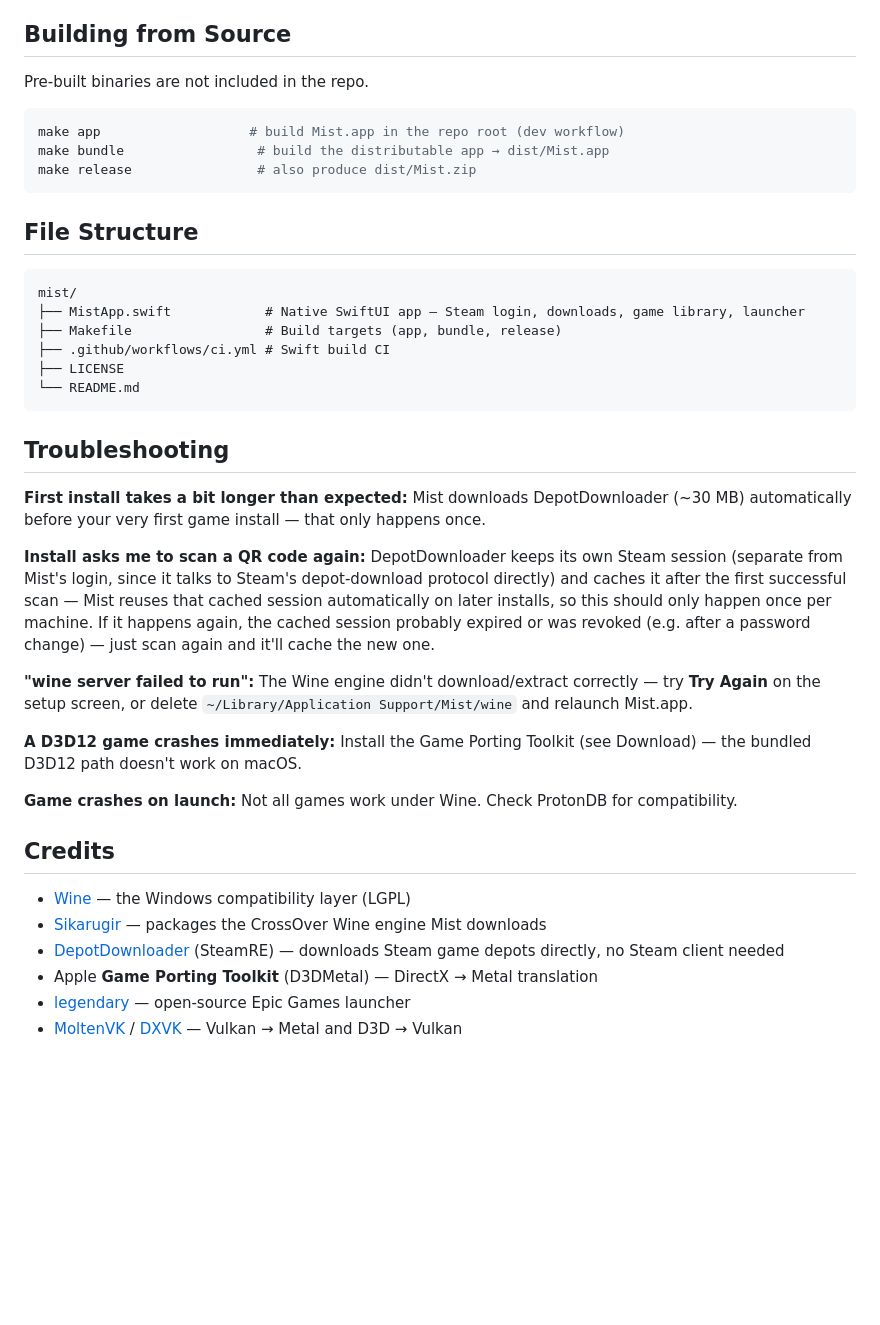
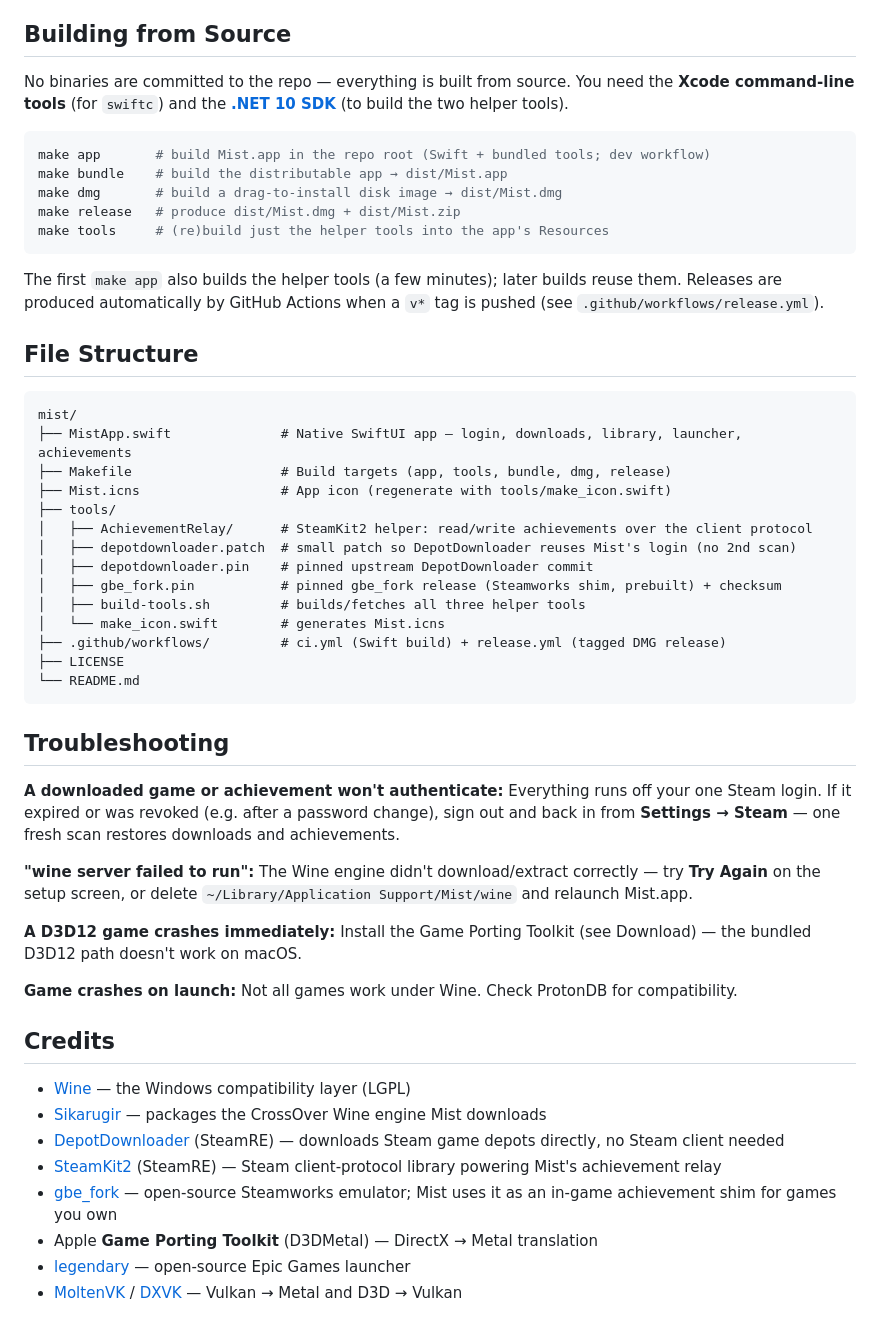
Before and after one commit to 98przem/mist, a Markdown page: README.md, the part around one of its changes. Drawn GitHub-style; blank space fills up the shorter version.

Commit message:
Update README for single login, achievements, and DMG/build changes
- Document the single-QR-login model and the achievements feature
  (in-app viewing + real in-game unlock/sync), incl. the overlay gap.
- Download is now a DMG; note helper tools ship inside the app.
- Building from source now needs the .NET 10 SDK; document make
  tools/dmg/release + the tagged GitHub Actions release flow.
- Expand File Structure (tools/) and Credits (SteamKit2, gbe_fork);
  drop the now-obsolete "scan the QR again for downloads" note.

````diff
--- a/README.md
+++ b/README.md
@@ -55,30 +66,40 @@ Check [ProtonDB](https://www.protondb.com/) for game-specific reports — if a g
 
 ## Building from Source
 
-Pre-built binaries are not included in the repo.
+No binaries are committed to the repo — everything is built from source. You need the **Xcode command-line tools** (for `swiftc`) and the **[.NET 10 SDK](https://dotnet.microsoft.com/download)** (to build the two helper tools).
 
 ```bash
-make app                   # build Mist.app in the repo root (dev workflow)
-make bundle                 # build the distributable app → dist/Mist.app
-make release                # also produce dist/Mist.zip
+make app       # build Mist.app in the repo root (Swift + bundled tools; dev workflow)
+make bundle    # build the distributable app → dist/Mist.app
+make dmg       # build a drag-to-install disk image → dist/Mist.dmg
+make release   # produce dist/Mist.dmg + dist/Mist.zip
+make tools     # (re)build just the helper tools into the app's Resources
 ```
+
+The first `make app` also builds the helper tools (a few minutes); later builds reuse them. Releases are produced automatically by GitHub Actions when a `v*` tag is pushed (see `.github/workflows/release.yml`).
 
 ## File Structure
 
 ```
 mist/
-├── MistApp.swift            # Native SwiftUI app — Steam login, downloads, game library, launcher
-├── Makefile                 # Build targets (app, bundle, release)
-├── .github/workflows/ci.yml # Swift build CI
+├── MistApp.swift              # Native SwiftUI app — login, downloads, library, launcher, achievements
+├── Makefile                   # Build targets (app, tools, bundle, dmg, release)
+├── Mist.icns                  # App icon (regenerate with tools/make_icon.swift)
+├── tools/
+│   ├── AchievementRelay/      # SteamKit2 helper: read/write achievements over the client protocol
+│   ├── depotdownloader.patch  # small patch so DepotDownloader reuses Mist's login (no 2nd scan)
+│   ├── depotdownloader.pin    # pinned upstream DepotDownloader commit
+│   ├── gbe_fork.pin           # pinned gbe_fork release (Steamworks shim, prebuilt) + checksum
+│   ├── build-tools.sh         # builds/fetches all three helper tools
+│   └── make_icon.swift        # generates Mist.icns
+├── .github/workflows/         # ci.yml (Swift build) + release.yml (tagged DMG release)
 ├── LICENSE
 └── README.md
 ```
 
 ## Troubleshooting
 
-**First install takes a bit longer than expected:** Mist downloads DepotDownloader (~30 MB) automatically before your very first game install — that only happens once.
-
-**Install asks me to scan a QR code again:** DepotDownloader keeps its own Steam session (separate from Mist's login, since it talks to Steam's depot-download protocol directly) and caches it after the first successful scan — Mist reuses that cached session automatically on later installs, so this should only happen once per machine. If it happens again, the cached session probably expired or was revoked (e.g. after a password change) — just scan again and it'll cache the new one.
+**A downloaded game or achievement won't authenticate:** Everything runs off your one Steam login. If it expired or was revoked (e.g. after a password change), sign out and back in from **Settings → Steam** — one fresh scan restores downloads and achievements.
 
 **"wine server failed to run":** The Wine engine didn't download/extract correctly — try **Try Again** on the setup screen, or delete `~/Library/Application Support/Mist/wine` and relaunch Mist.app.
 
@@ -91,6 +112,8 @@ mist/
 - [Wine](https://www.winehq.org/) — the Windows compatibility layer (LGPL)
 - [Sikarugir](https://github.com/Sikarugir-App/Sikarugir) — packages the CrossOver Wine engine Mist downloads
 - [DepotDownloader](https://github.com/SteamRE/DepotDownloader) (SteamRE) — downloads Steam game depots directly, no Steam client needed
+- [SteamKit2](https://github.com/SteamRE/SteamKit) (SteamRE) — Steam client-protocol library powering Mist's achievement relay
+- [gbe_fork](https://github.com/Detanup01/gbe_fork) — open-source Steamworks emulator; Mist uses it as an in-game achievement shim for games you own
 - Apple **Game Porting Toolkit** (D3DMetal) — DirectX → Metal translation
 - [legendary](https://github.com/derrod/legendary) — open-source Epic Games launcher
 - [MoltenVK](https://github.com/KhronosGroup/MoltenVK) / [DXVK](https://github.com/doitsujin/dxvk) — Vulkan → Metal and D3D → Vulkan
````
Also changed, not shown: other parts of README.md (+16 -5 lines).
